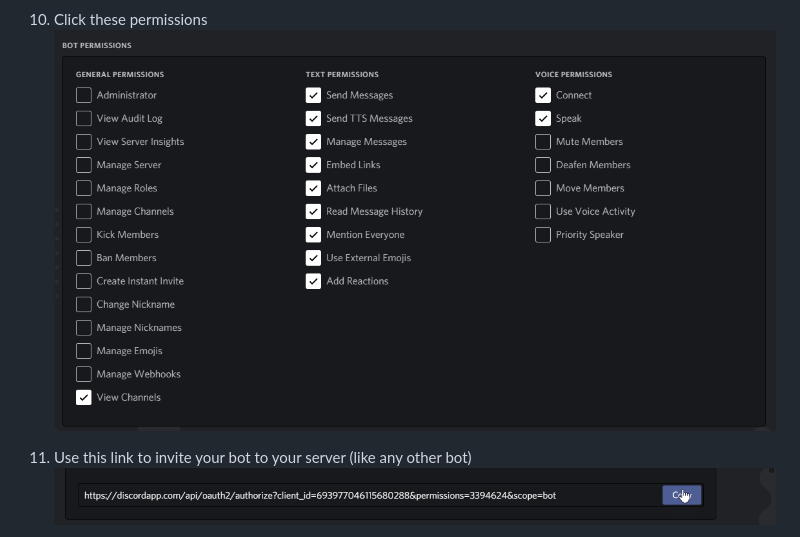
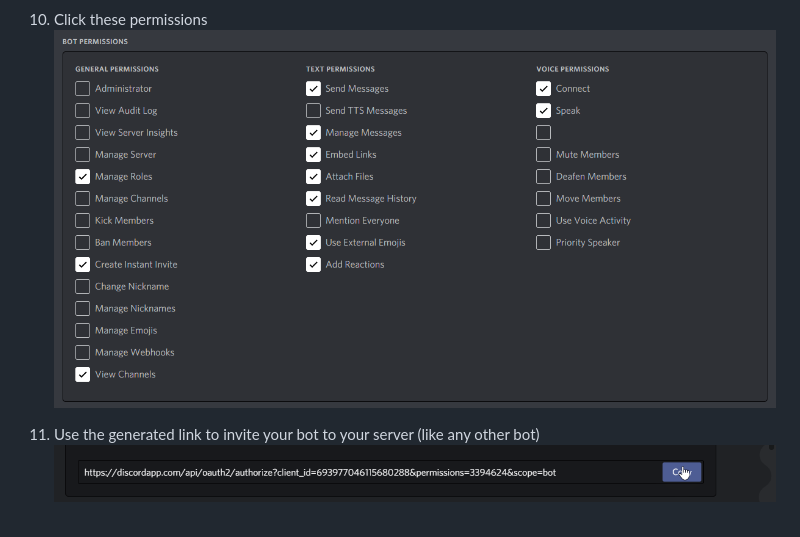
Before and after one commit to TheEgghead27/Eggbot, a Markdown page: INSTALL.md, the part around the change. Rendered like a GitHub page; pictures changed too: tutorial/perms.png.

```diff
--- a/INSTALL.md
+++ b/INSTALL.md
@@ -29,7 +29,7 @@
 10. Click these permissions \
 ![](tutorial/perms.png)
 
-11. Use this link to invite your bot to your server (like any other bot)\
+11. Use the generated link to invite your bot to your server (like any other bot)\
  ![](tutorial/getlink.png)
 
 12. Right click your Discord account in chat\
```
Also changed, not shown: README.md (+1 -4 lines).
